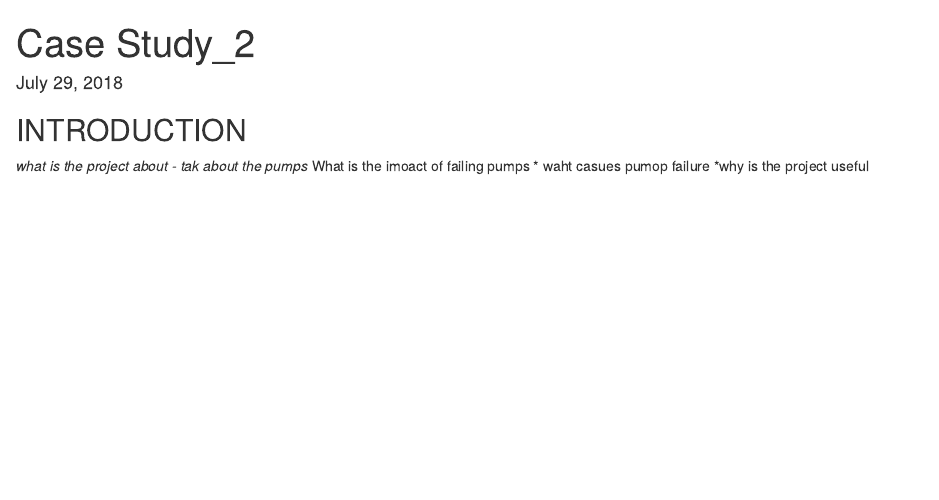
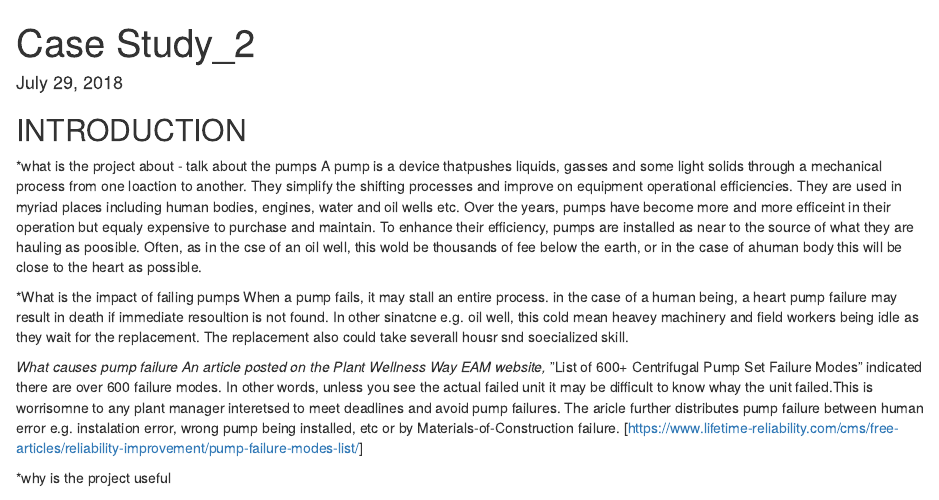
Before and after one commit to kramasundaram/Case-Study-2-, an R Markdown document (Case Study 2.Rmd): the page in a window 1100 px wide, from its top. Rendered offline with R 4.5, knitr and Pandoc, with nearby package versions; some code elsewhere in the file could not run offline.

Commit message:
Update Case Study 2.Rmd

```diff
--- a/Case Study 2.Rmd
+++ b/Case Study 2.Rmd
@@ -8,9 +8,18 @@ output: html_document
 
 
 ## INTRODUCTION
-*what is the project about - tak about the pumps
-*What is the imoact of failing pumps
-* waht casues pumop failure
+*what is the project about - talk about the pumps
+A pump is a device thatpushes liquids, gasses and some light solids through a mechanical process from one loaction to another.
+They simplify the shifting processes and improve on equipment operational efficiencies. They are used in myriad places including human bodies, engines, water and oil wells etc.
+Over the years, pumps have become more and more efficeint in their operation but equaly expensive to purchase and maintain.  To enhance their efficiency, pumps are installed as near to the source of what they are hauling as poosible. Often, as in the cse of an oil well, this wold be thousands of fee below the earth, or in the case of  ahuman body this will be close to the heart as possible.
+
+*What is the impact of failing pumps
+When a pump fails, it may stall an entire process.  in the case of a human being, a heart pump failure may result in death if immediate resoultion is not found. In other sinatcne e.g. oil well, this cold mean heavey machinery and field workers being idle as they wait for the replacement. The replacement also could take severall housr snd  soecialized skill.
+
+*What causes pump failure
+An article posted on the Plant Wellness Way EAM website, *"List of 600+ Centrifugal Pump Set Failure Modes" indicated there are over 600 failure modes. In other words, unless you see the actual failed unit it may be difficult to know whay the unit failed.This is worrisomne to any plant manager interetsed to meet deadlines and avoid pump failures. The aricle further distributes pump failure between human error e.g. instalation error, wrong pump being installed, etc or by Materials-of-Construction failure.
+[https://www.lifetime-reliability.com/cms/free-articles/reliability-improvement/pump-failure-modes-list/]
+
 *why is the project useful
 
 
```
